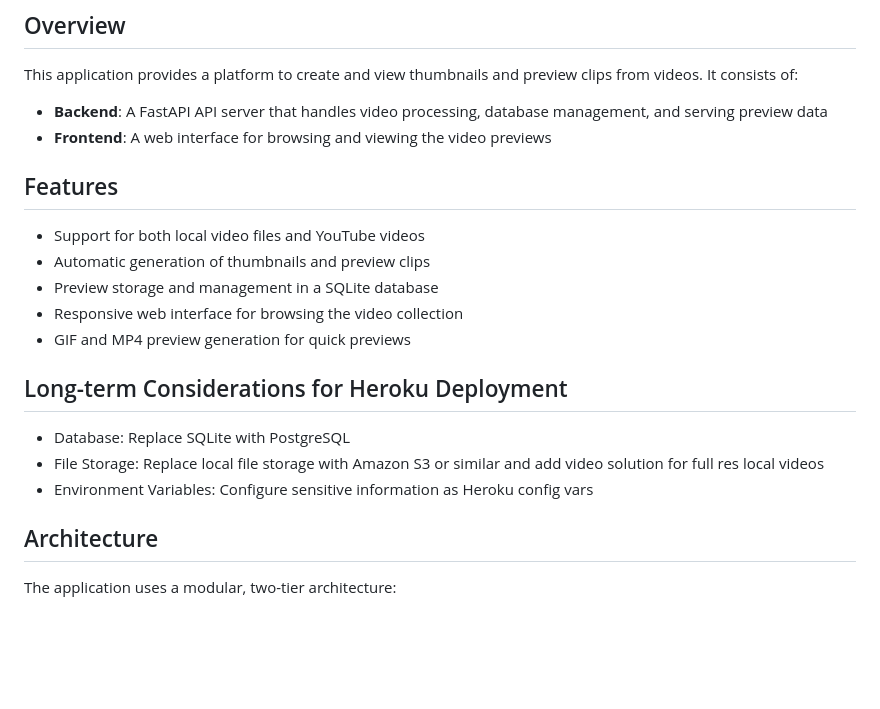
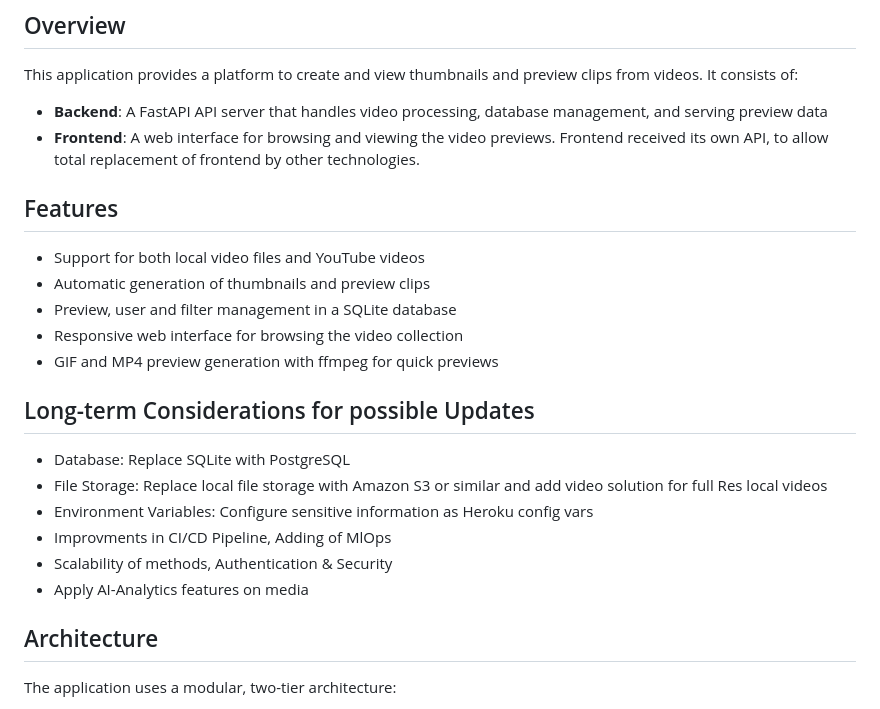
Before and after one commit to OliverIlnicki/mypersonalnetflix, a Markdown page: readme.md, the part around the change. GitHub-like rendering; blank space fills up the shorter version.

Commit message:
Update readme.md
added possible changes

```diff
--- a/readme.md
+++ b/readme.md
@@ -11,21 +11,24 @@ A full-stack web application for generating, managing, and viewing video preview
 This application provides a platform to create and view thumbnails and preview clips from videos. It consists of:
 
 - **Backend**: A FastAPI API server that handles video processing, database management, and serving preview data
-- **Frontend**: A web interface for browsing and viewing the video previews
+- **Frontend**: A web interface for browsing and viewing the video previews. Frontend received its own API, to allow total replacement of frontend by other technologies.
 
 ## Features
 
 - Support for both local video files and YouTube videos
 - Automatic generation of thumbnails and preview clips
-- Preview storage and management in a SQLite database
+- Preview, user and filter management in a SQLite database
 - Responsive web interface for browsing the video collection
-- GIF and MP4 preview generation for quick previews
+- GIF and MP4 preview generation with ffmpeg for quick previews
 
-## Long-term Considerations for Heroku Deployment
+## Long-term Considerations for possible Updates
 
 - Database: Replace SQLite with PostgreSQL
-- File Storage: Replace local file storage with Amazon S3 or similar and add video solution for full res local videos
+- File Storage: Replace local file storage with Amazon S3 or similar and add video solution for full Res local videos
 - Environment Variables: Configure sensitive information as Heroku config vars
+- Improvments in CI/CD Pipeline, Adding of MlOps
+- Scalability of methods, Authentication & Security
+- Apply AI-Analytics features on media
 
 ## Architecture
 
```
